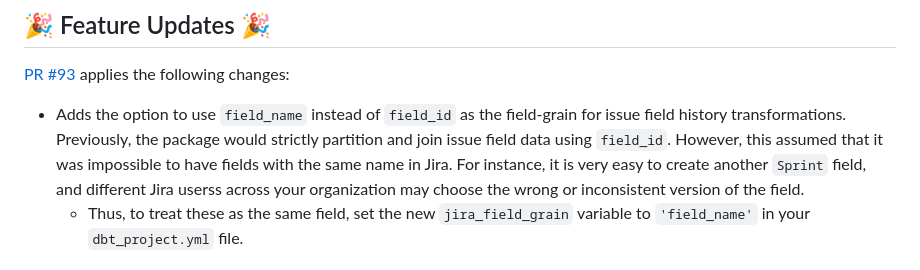
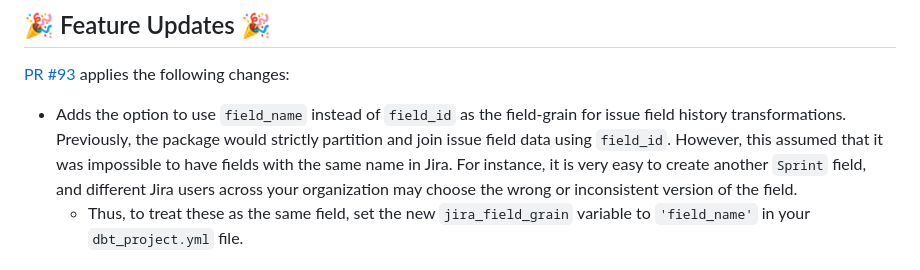
Before and after one commit to fivetran/dbt_jira, a Markdown page: CHANGELOG.md, the part around the change. Rendered like a GitHub page.

Commit message:
Update CHANGELOG.md
Co-authored-by: Joe Markiewicz <74217849+fivetran-joemarkiewicz@users.noreply.github.com>

```diff
--- a/CHANGELOG.md
+++ b/CHANGELOG.md
@@ -2,7 +2,7 @@
 
 ## 🎉 Feature Updates 🎉
 [PR #93](https://github.com/fivetran/dbt_jira/pull/93) applies the following changes:
-- Adds the option to use `field_name` instead of `field_id` as the field-grain for issue field history transformations. Previously, the package would strictly partition and join issue field data using `field_id`. However, this assumed that it was impossible to have fields with the same name in Jira. For instance, it is very easy to create another `Sprint` field, and different Jira userss across your organization may choose the wrong or inconsistent version of the field.
+- Adds the option to use `field_name` instead of `field_id` as the field-grain for issue field history transformations. Previously, the package would strictly partition and join issue field data using `field_id`. However, this assumed that it was impossible to have fields with the same name in Jira. For instance, it is very easy to create another `Sprint` field, and different Jira users across your organization may choose the wrong or inconsistent version of the field.
   - Thus, to treat these as the same field, set the new `jira_field_grain` variable to `'field_name'` in your `dbt_project.yml` file.
 
 # dbt_jira v0.12.2
```
